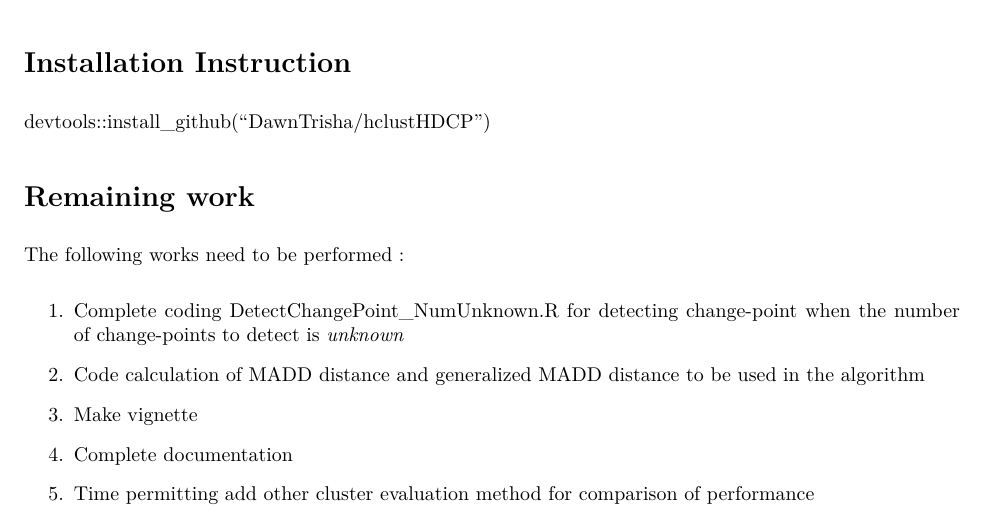
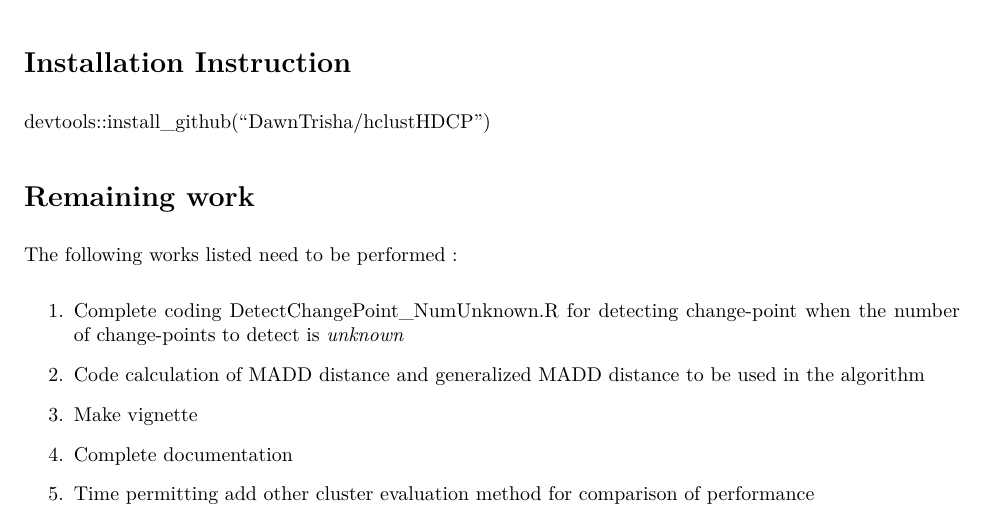
Before and after one commit to DawnTrisha/hclustHDCP, an R Markdown document (README.Rmd): part of the page, cut so that both start at the same text. The pictures show the output file README.pdf that the author committed with the source.

Commit message:
Very minor modification

```diff
--- a/README.Rmd
+++ b/README.Rmd
@@ -16,7 +16,7 @@ This package deals with one of the classical problem in statistics, called chang
 devtools::install_github("DawnTrisha/hclustHDCP")
 
 # Remaining work
-The following works need to be performed :
+The following works listed need to be performed :
 
 1. Complete coding DetectChangePoint_NumUnknown.R for detecting change-point when the number of change-points to detect is *unknown*
 
```
Also changed, not shown: README.pdf.
